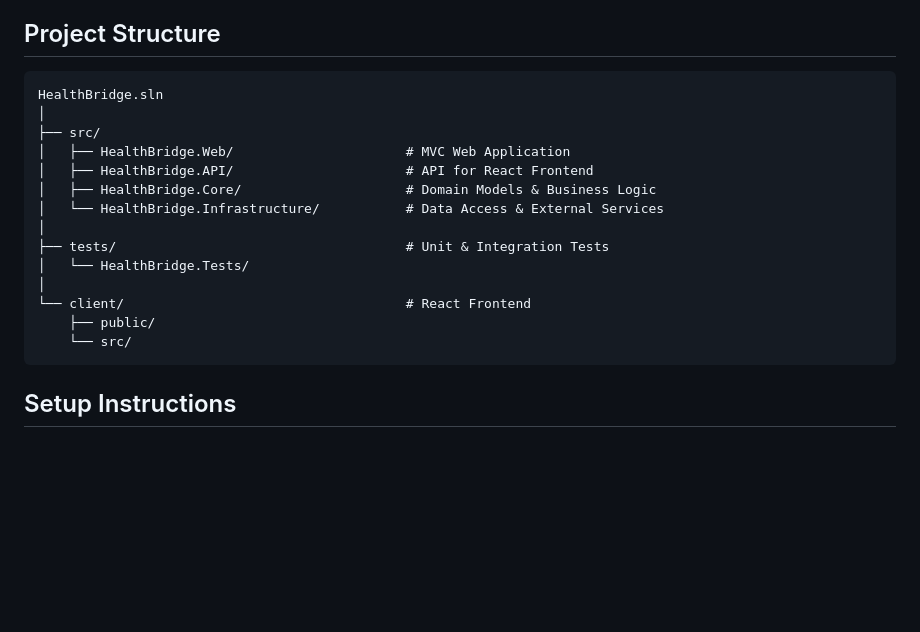
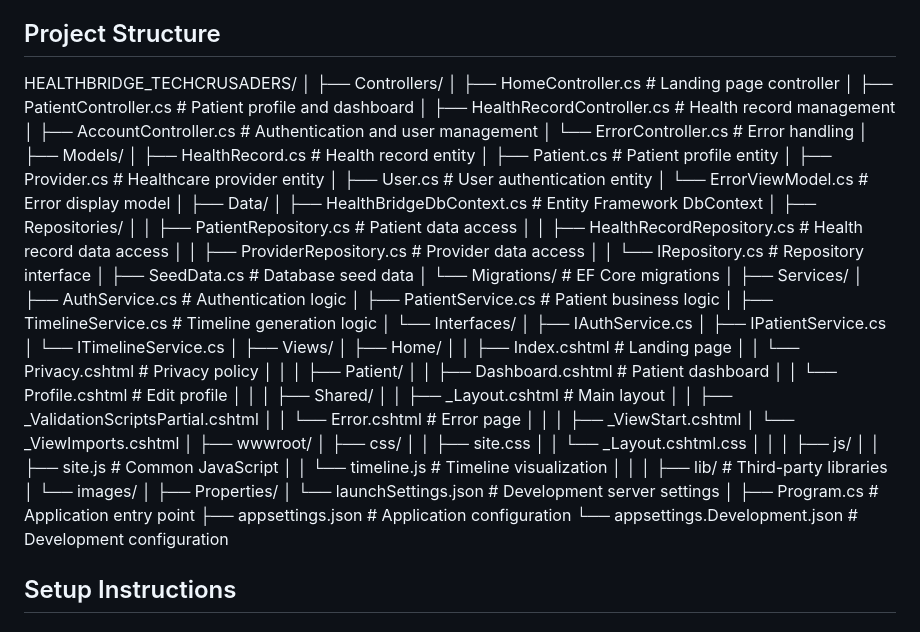
Before and after one commit to raman-dxxp/HealthBridge_TechCursaders, a Markdown page: HealthBridge_TechCursaders/README.md, the part around the change. GitHub-like rendering; blank space fills up the shorter version.

Commit message:
Readme file profile structure update

````diff
--- a/HealthBridge_TechCursaders/README.md
+++ b/HealthBridge_TechCursaders/README.md
@@ -75,22 +75,76 @@ This project directly aligns with the Connected Care for Canadians Act (introduc
 
 ## Project Structure
 
-```
-HealthBridge.sln
+HEALTHBRIDGE_TECHCRUSADERS/
 │
-├── src/
-│   ├── HealthBridge.Web/                      # MVC Web Application
-│   ├── HealthBridge.API/                      # API for React Frontend
-│   ├── HealthBridge.Core/                     # Domain Models & Business Logic
-│   └── HealthBridge.Infrastructure/           # Data Access & External Services
+├── Controllers/
+│   ├── HomeController.cs              # Landing page controller
+│   ├── PatientController.cs           # Patient profile and dashboard
+│   ├── HealthRecordController.cs      # Health record management
+│   ├── AccountController.cs           # Authentication and user management
+│   └── ErrorController.cs             # Error handling
 │
-├── tests/                                     # Unit & Integration Tests
-│   └── HealthBridge.Tests/
+├── Models/
+│   ├── HealthRecord.cs                # Health record entity
+│   ├── Patient.cs                     # Patient profile entity
+│   ├── Provider.cs                    # Healthcare provider entity
+│   ├── User.cs                        # User authentication entity
+│   └── ErrorViewModel.cs              # Error display model
 │
-└── client/                                    # React Frontend
-    ├── public/
-    └── src/
-```
+├── Data/
+│   ├── HealthBridgeDbContext.cs       # Entity Framework DbContext
+│   ├── Repositories/
+│   │   ├── PatientRepository.cs       # Patient data access
+│   │   ├── HealthRecordRepository.cs  # Health record data access
+│   │   ├── ProviderRepository.cs      # Provider data access
+│   │   └── IRepository.cs             # Repository interface
+│   ├── SeedData.cs                    # Database seed data
+│   └── Migrations/                    # EF Core migrations
+│
+├── Services/
+│   ├── AuthService.cs                 # Authentication logic
+│   ├── PatientService.cs              # Patient business logic
+│   ├── TimelineService.cs             # Timeline generation logic
+│   └── Interfaces/
+│       ├── IAuthService.cs
+│       ├── IPatientService.cs
+│       └── ITimelineService.cs
+│
+├── Views/
+│   ├── Home/
+│   │   ├── Index.cshtml               # Landing page
+│   │   └── Privacy.cshtml             # Privacy policy
+│   │
+│   ├── Patient/
+│   │   ├── Dashboard.cshtml           # Patient dashboard
+│   │   └── Profile.cshtml             # Edit profile
+│   │
+│   ├── Shared/
+│   │   ├── _Layout.cshtml             # Main layout
+│   │   ├── _ValidationScriptsPartial.cshtml
+│   │   └── Error.cshtml               # Error page
+│   │
+│   ├── _ViewStart.cshtml
+│   └── _ViewImports.cshtml
+│
+├── wwwroot/
+│   ├── css/
+│   │   ├── site.css
+│   │   └── _Layout.cshtml.css
+│   │
+│   ├── js/
+│   │   ├── site.js                    # Common JavaScript
+│   │   └── timeline.js                # Timeline visualization
+│   │
+│   ├── lib/                           # Third-party libraries
+│   └── images/
+│
+├── Properties/
+│   └── launchSettings.json            # Development server settings
+│
+├── Program.cs                         # Application entry point
+├── appsettings.json                   # Application configuration
+└── appsettings.Development.json       # Development configuration
 
 ## Setup Instructions
 
````
